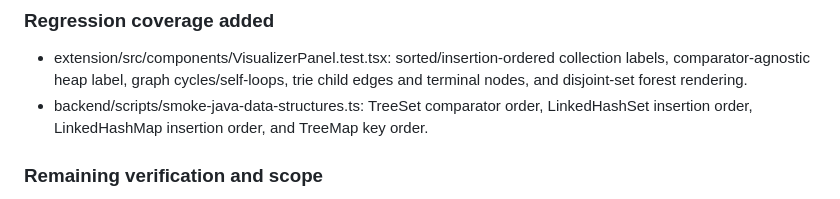
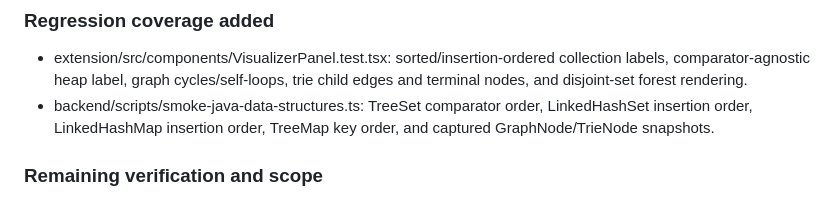
Before and after one commit to sk07shubh/YourVision, a Markdown page: docs/data-structure-visualization-plan.md, the part around the change. Rendered like a GitHub page.

Commit message:
docs: record graph and trie runtime regression coverage

```diff
--- a/docs/data-structure-visualization-plan.md
+++ b/docs/data-structure-visualization-plan.md
@@ -504,7 +504,7 @@ This section records code that has been implemented after the design audit. It d
 ### Regression coverage added
 
 - extension/src/components/VisualizerPanel.test.tsx: sorted/insertion-ordered collection labels, comparator-agnostic heap label, graph cycles/self-loops, trie child edges and terminal nodes, and disjoint-set forest rendering.
-- backend/scripts/smoke-java-data-structures.ts: TreeSet comparator order, LinkedHashSet insertion order, LinkedHashMap insertion order, and TreeMap key order.
+- backend/scripts/smoke-java-data-structures.ts: TreeSet comparator order, LinkedHashSet insertion order, LinkedHashMap insertion order, TreeMap key order, and captured GraphNode/TrieNode snapshots.
 
 ### Remaining verification and scope
 
```
